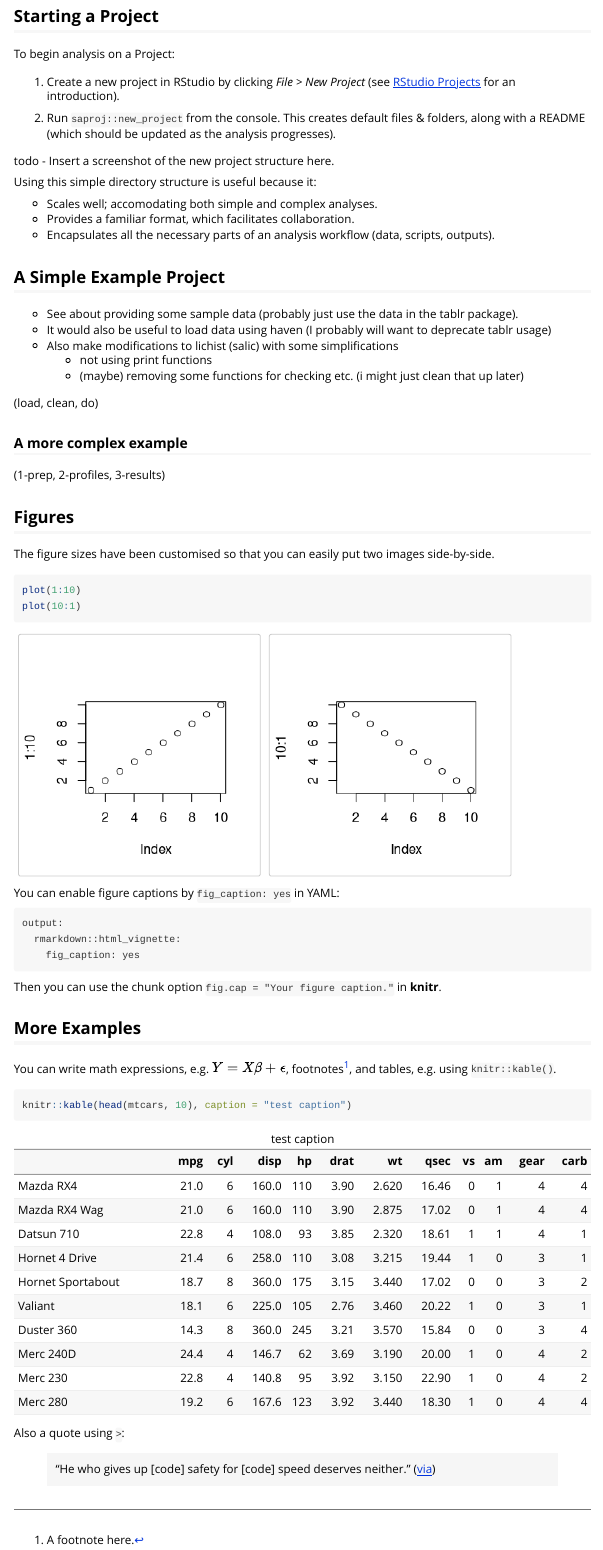
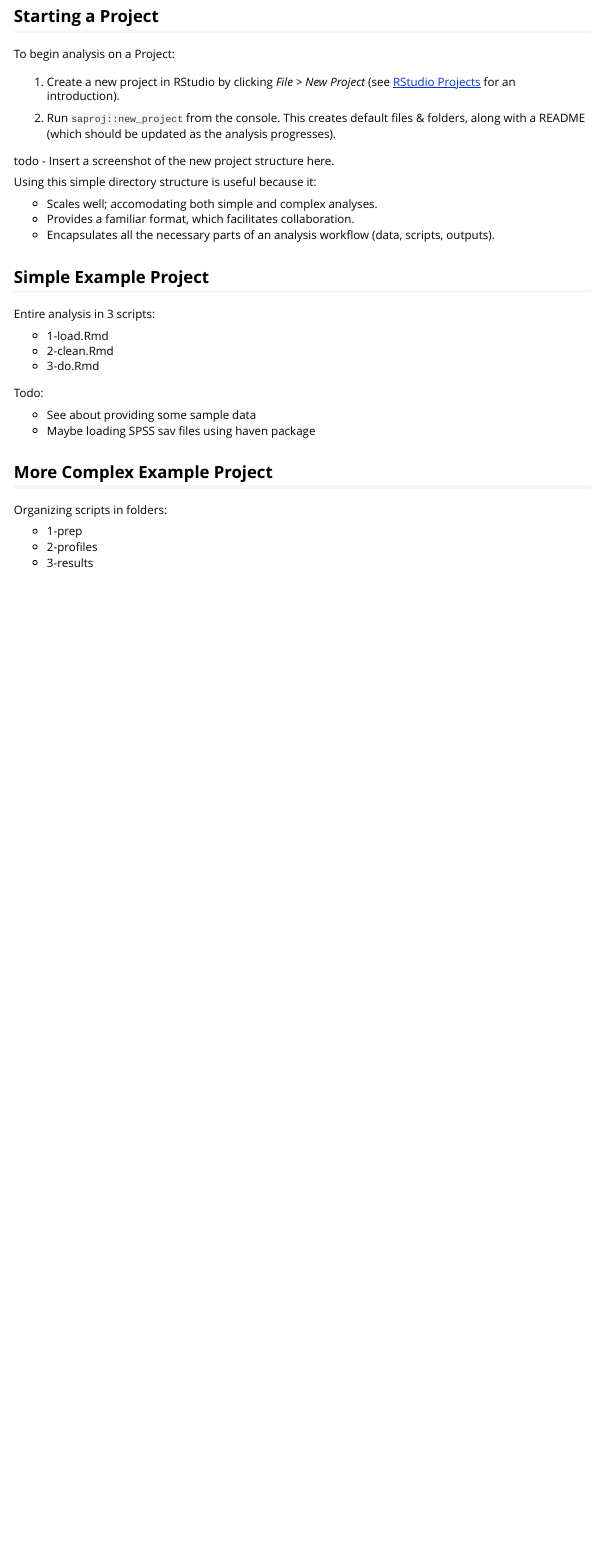
Before and after one commit to southwick-associates/saproj, an R Markdown document (vignettes/saproj-intro.Rmd): the page in a window 1100 px wide, from 500 px down. Rendered offline with R 4.5, knitr and Pandoc, with nearby package versions.

Commit message:
more vignette work

````diff
--- a/vignettes/saproj-intro.Rmd
+++ b/vignettes/saproj-intro.Rmd
@@ -45,48 +45,23 @@ Using this simple directory structure is useful because it:
 - Provides a familiar format, which facilitates collaboration.
 - Encapsulates all the necessary parts of an analysis workflow (data, scripts, outputs).
 
-## A Simple Example Project
+## Simple Example Project
 
-- See about providing some sample data (probably just use the data in the tablr package).
-- It would also be useful to load data using haven (I probably will want to deprecate tablr usage)
-- Also make modifications to lichist (salic) with some simplifications
-    + not using print functions
-    + (maybe) removing some functions for checking etc. (i might just clean that up later)
+Entire analysis in 3 scripts:
 
-(load, clean, do)
+- 1-load.Rmd
+- 2-clean.Rmd
+- 3-do.Rmd
 
-### A more complex example
+Todo:
 
-(1-prep, 2-profiles, 3-results)
+- See about providing some sample data
+- Maybe loading SPSS sav files using haven package
 
+## More Complex Example Project
 
+Organizing scripts in folders:
 
-## Figures
-
-The figure sizes have been customised so that you can easily put two images side-by-side.
-
-```{r, fig.show='hold'}
-plot(1:10)
-plot(10:1)
-```
-
-You can enable figure captions by `fig_caption: yes` in YAML:
-
-    output:
-      rmarkdown::html_vignette:
-        fig_caption: yes
-
-Then you can use the chunk option `fig.cap = "Your figure caption."` in **knitr**.
-
-## More Examples
-
-You can write math expressions, e.g. $Y = X\beta + \epsilon$, footnotes^[A footnote here.], and tables, e.g. using `knitr::kable()`.
-
-```{r, results='asis'}
-knitr::kable(head(mtcars, 10), caption = "test caption")
-```
-
-Also a quote using `>`:
-
-> "He who gives up [code] safety for [code] speed deserves neither."
-([via](https://twitter.com/hadleywickham/status/504368538874703872))
+- 1-prep
+- 2-profiles
+- 3-results
````
Also changed, not shown: R/make.R (+1 -1 lines).
